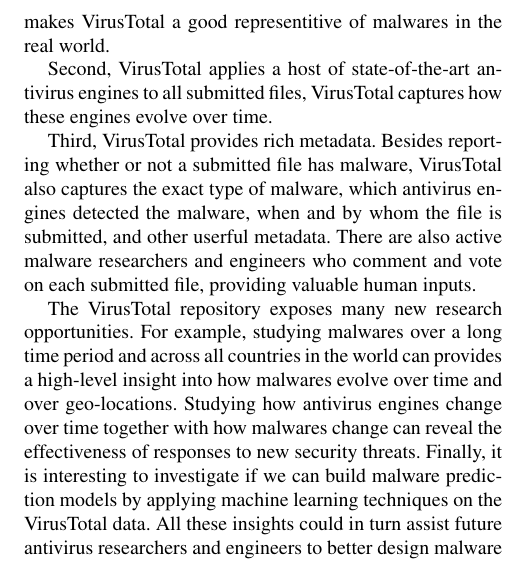
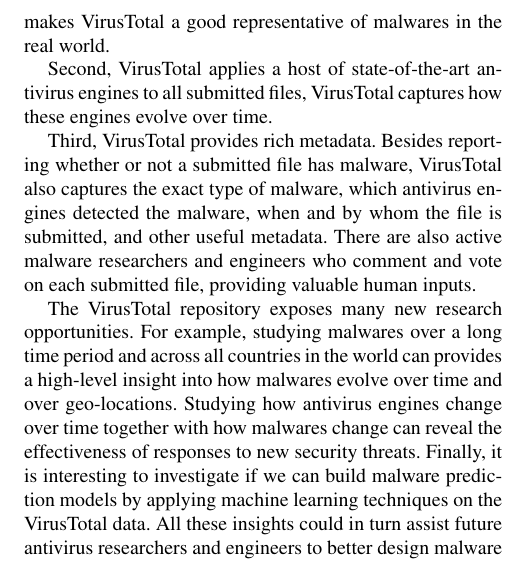
Before and after one commit to songlh/bigsecurity, a LaTeX paper (paper/main.tex, which reads paper/section/0_intro.tex): part of one column of page 1 of 7, cut so that both start at the same text. Compiled offline with pdfLaTeX; a missing font is replaced by an installed copy or a similar font.

Commit message:
spelling

```diff
--- a/paper/section/0_intro.tex
+++ b/paper/section/0_intro.tex
@@ -38,7 +38,7 @@
 For example, there were more than 40 million suspicious files submitted in November 2015 (Figure~\ref{fig:subnum}).
 Files from VirusTotal were submitted by real-world users from all over the world since 2004
 and involve various security threats.
-This amount of diverse data makes VirusTotal a good representitive of malwares in the real world.
+This amount of diverse data makes VirusTotal a good representative of malwares in the real world.
 
 Second, VirusTotal applies a host of state-of-the-art antivirus engines to all submitted files,
 VirusTotal captures how these engines evolve over time.
@@ -49,7 +49,7 @@
 VirusTotal also captures the exact type of malware,
 which antivirus engines detected the malware,
 when and by whom the file is submitted,
-and other userful metadata.
+and other useful metadata.
 There are also active malware researchers and engineers
 who comment and vote on each submitted file,
 providing valuable human inputs.
```
